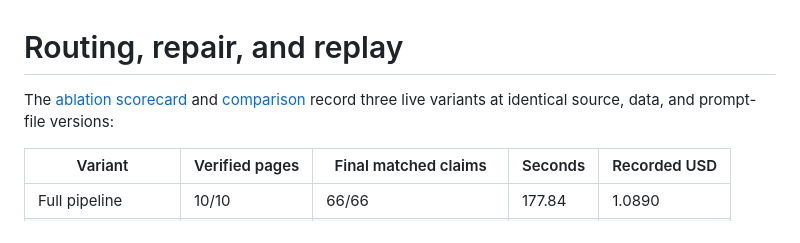
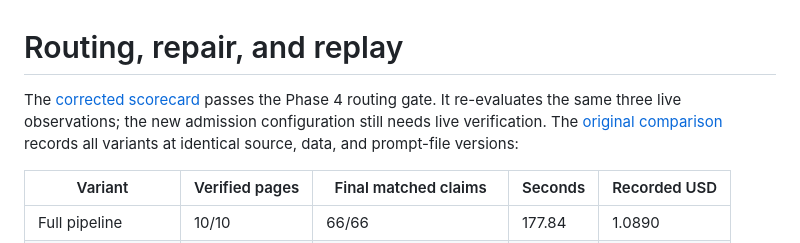
Before and after one commit to aleporin/ma-acquirer-engine, a Markdown page: ROUTING.md, the part around the change. Rendered like a GitHub page.

Commit message:
docs: link the corrected routing scorecard and live limits

```diff
--- a/ROUTING.md
+++ b/ROUTING.md
@@ -1,8 +1,10 @@
 # Routing, repair, and replay
 
-The [ablation scorecard](evals/results/p4-2b2d4904ec157d707e4eef0aa04dbbc84ba9b3b8/summary.md)
-and [comparison](evals/results/p4-2b2d4904ec157d707e4eef0aa04dbbc84ba9b3b8/ablation_summary.json)
-record three live variants at identical source, data, and prompt-file versions:
+The [corrected scorecard](evals/results/p4-eacf7e3ab9cd2148c1d316e31967b624849225cc/summary.md)
+passes the Phase 4 routing gate. It re-evaluates the same three live observations;
+the new admission configuration still needs live verification. The
+[original comparison](evals/results/p4-2b2d4904ec157d707e4eef0aa04dbbc84ba9b3b8/ablation_summary.json)
+records all variants at identical source, data, and prompt-file versions:
 
 | Variant | Verified pages | Final matched claims | Seconds | Recorded USD |
 | --- | --- | --- | --- | --- |
```
